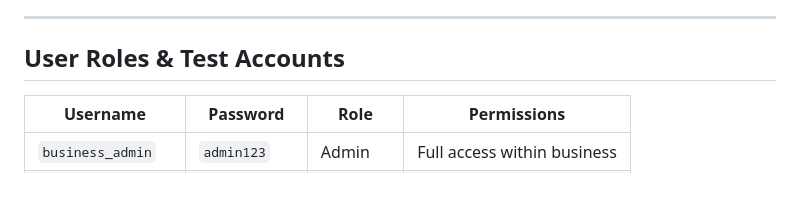
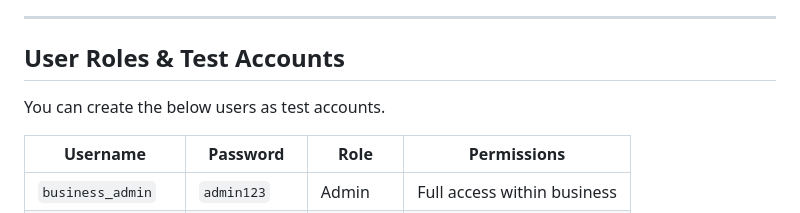
Before and after one commit to angelocodes/product_marketplace, a Markdown page: README.md, the part around the change. Drawn GitHub-style; blank space fills up the shorter version.

```diff
--- a/README.md
+++ b/README.md
@@ -70,6 +70,7 @@ python manage.py runserver
 ---
 
 ## User Roles & Test Accounts
+You can create the below users as test accounts.
 
 | Username | Password | Role | Permissions |
 |----------|----------|------|-------------|
```
